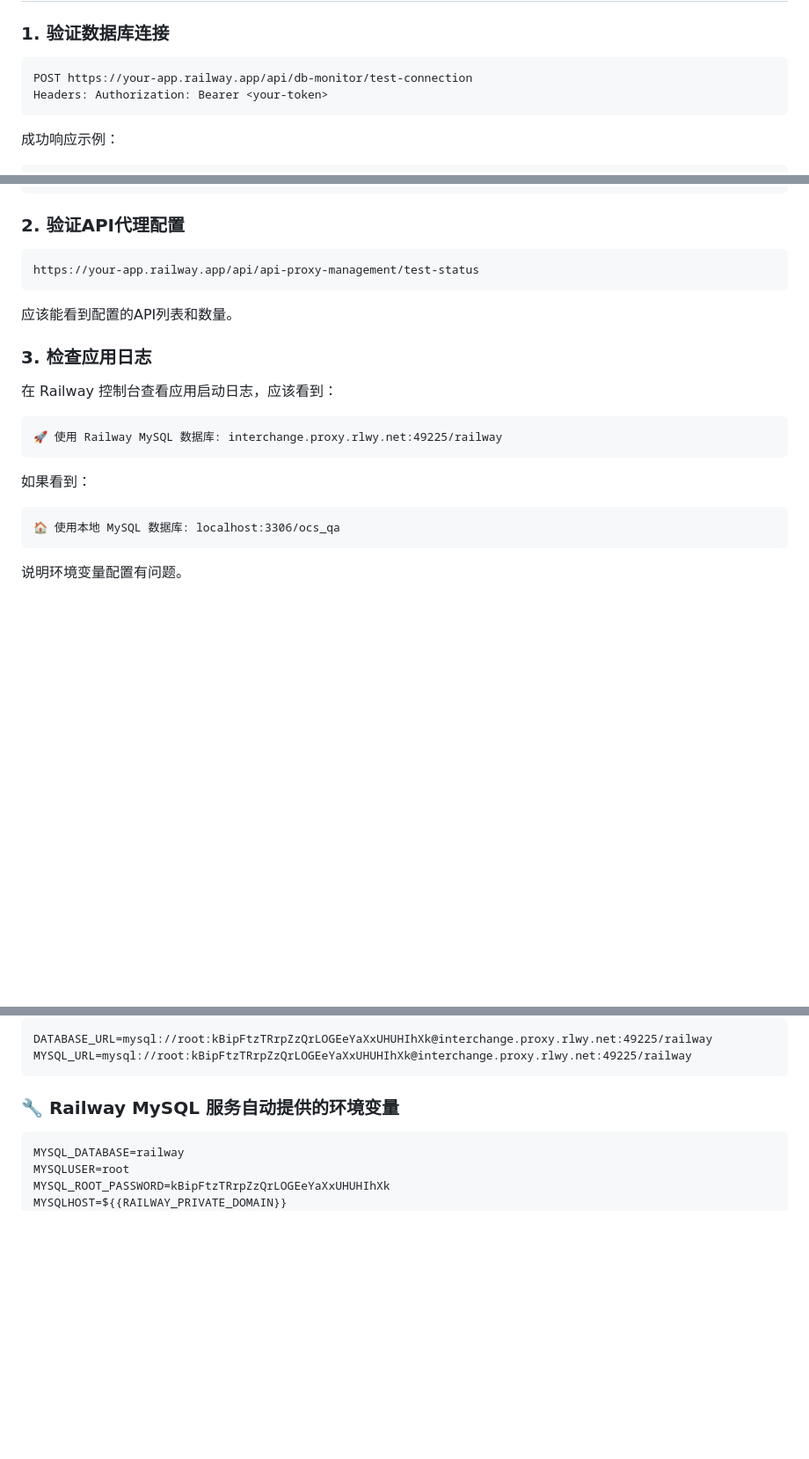
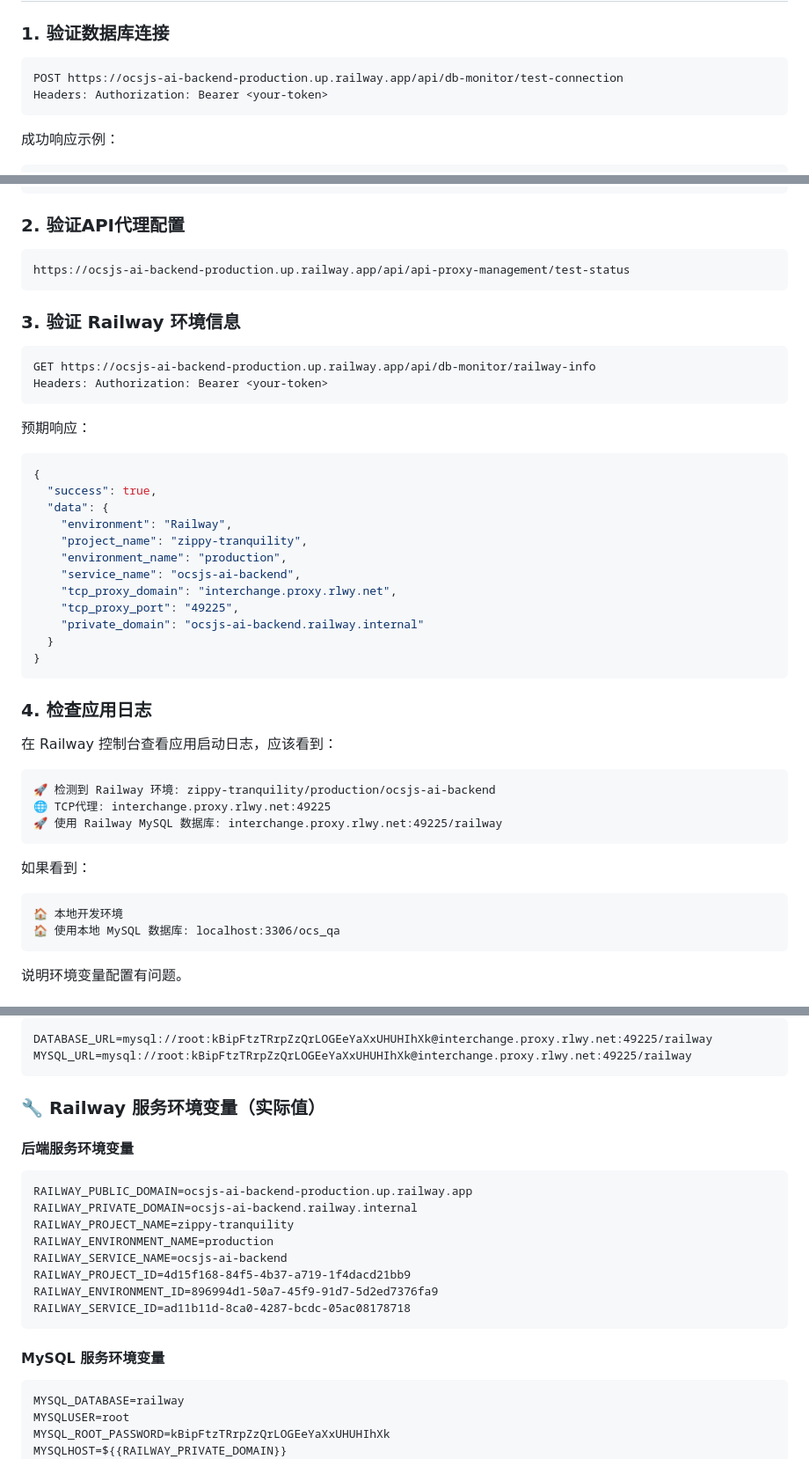
Before and after one commit to hj01857655/ocsjs-ai-backend, a Markdown page: RAILWAY_ENV_SETUP.md, 3 parts joined by grey strips. Shown at 88% size. GitHub-like rendering; blank space fills up the shorter version.

Commit message:
更新实际 Railway 环境变量信息
📋 更新配置文档：
- 添加实际的 Railway 后端服务环境变量
- 项目名称: zippy-tranquility
- 环境: production
- 服务: ocsjs-ai-backend
- 公共域名: ocsjs-ai-backend-production.up.railway.app
- 私有域名: ocsjs-ai-backend.railway.internal

🔍 更新验证接口：
- 使用实际的 Railway 域名进行测试
- 提供完整的预期响应示例
- 详细的日志检查指南

✅ 本地测试验证：
- 确认本地环境正确识别
- 验证连接策略选择逻辑
- 测试脚本运行正常

🌐 完整的环境信息：
- Railway 项目 ID: 4d15f168-84f5-4b37-a719-1f4dacd21bb9
- 环境 ID: 896994d1-50a7-45f9-91d7-5d2ed7376fa9
- 服务 ID: ad11b11d-8ca0-4287-bcdc-05ac08178718
- TCP 代理: interchange.proxy.rlwy.net:49225

````diff
--- a/RAILWAY_ENV_SETUP.md
+++ b/RAILWAY_ENV_SETUP.md
@@ -140,7 +140,7 @@ API_5_PRIORITY=1
 
 ### 1. 验证数据库连接
 ```
-POST https://your-app.railway.app/api/db-monitor/test-connection
+POST https://ocsjs-ai-backend-production.up.railway.app/api/db-monitor/test-connection
 Headers: Authorization: Bearer <your-token>
 ```
 
@@ -166,19 +166,42 @@ Headers: Authorization: Bearer <your-token>
 
 ### 2. 验证API代理配置
 ```
-https://your-app.railway.app/api/api-proxy-management/test-status
+https://ocsjs-ai-backend-production.up.railway.app/api/api-proxy-management/test-status
 ```
 
-应该能看到配置的API列表和数量。
+### 3. 验证 Railway 环境信息
+```
+GET https://ocsjs-ai-backend-production.up.railway.app/api/db-monitor/railway-info
+Headers: Authorization: Bearer <your-token>
+```
 
-### 3. 检查应用日志
+预期响应：
+```json
+{
+  "success": true,
+  "data": {
+    "environment": "Railway",
+    "project_name": "zippy-tranquility",
+    "environment_name": "production",
+    "service_name": "ocsjs-ai-backend",
+    "tcp_proxy_domain": "interchange.proxy.rlwy.net",
+    "tcp_proxy_port": "49225",
+    "private_domain": "ocsjs-ai-backend.railway.internal"
+  }
+}
+```
+
+### 4. 检查应用日志
 在 Railway 控制台查看应用启动日志，应该看到：
 ```
+🚀 检测到 Railway 环境: zippy-tranquility/production/ocsjs-ai-backend
+🌐 TCP代理: interchange.proxy.rlwy.net:49225
 🚀 使用 Railway MySQL 数据库: interchange.proxy.rlwy.net:49225/railway
 ```
 
 如果看到：
 ```
+🏠 本地开发环境
 🏠 使用本地 MySQL 数据库: localhost:3306/ocs_qa
 ```
 说明环境变量配置有问题。
@@ -197,7 +220,21 @@ DATABASE_URL=mysql://root:kBipFtzTRrpZzQrLOGEeYaXxUHUHIhXk@interchange.proxy.rlw
 MYSQL_URL=mysql://root:kBipFtzTRrpZzQrLOGEeYaXxUHUHIhXk@interchange.proxy.rlwy.net:49225/railway
 ```
 
-### 🔧 Railway MySQL 服务自动提供的环境变量
+### 🔧 Railway 服务环境变量（实际值）
+
+#### 后端服务环境变量
+```
+RAILWAY_PUBLIC_DOMAIN=ocsjs-ai-backend-production.up.railway.app
+RAILWAY_PRIVATE_DOMAIN=ocsjs-ai-backend.railway.internal
+RAILWAY_PROJECT_NAME=zippy-tranquility
+RAILWAY_ENVIRONMENT_NAME=production
+RAILWAY_SERVICE_NAME=ocsjs-ai-backend
+RAILWAY_PROJECT_ID=4d15f168-84f5-4b37-a719-1f4dacd21bb9
+RAILWAY_ENVIRONMENT_ID=896994d1-50a7-45f9-91d7-5d2ed7376fa9
+RAILWAY_SERVICE_ID=ad11b11d-8ca0-4287-bcdc-05ac08178718
+```
+
+#### MySQL 服务环境变量
 ```
 MYSQL_DATABASE=railway
 MYSQLUSER=root
````
